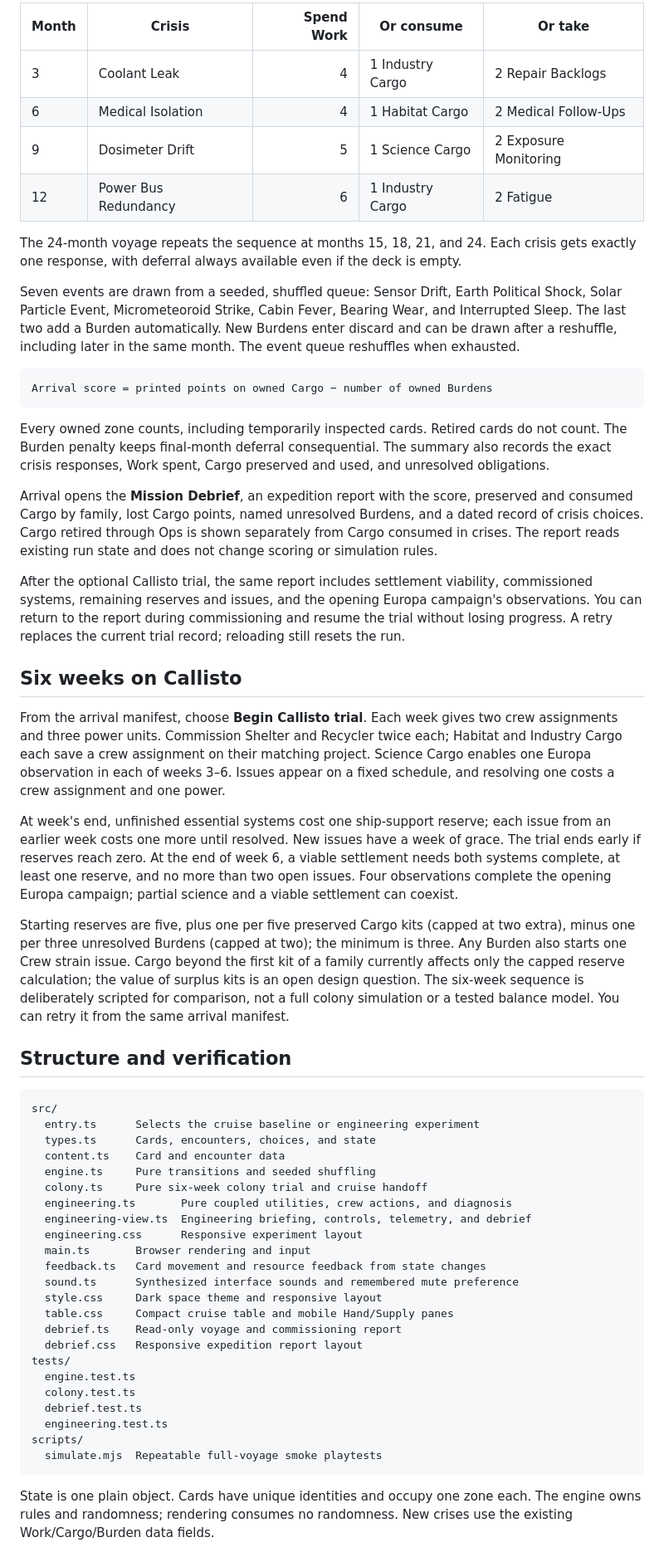
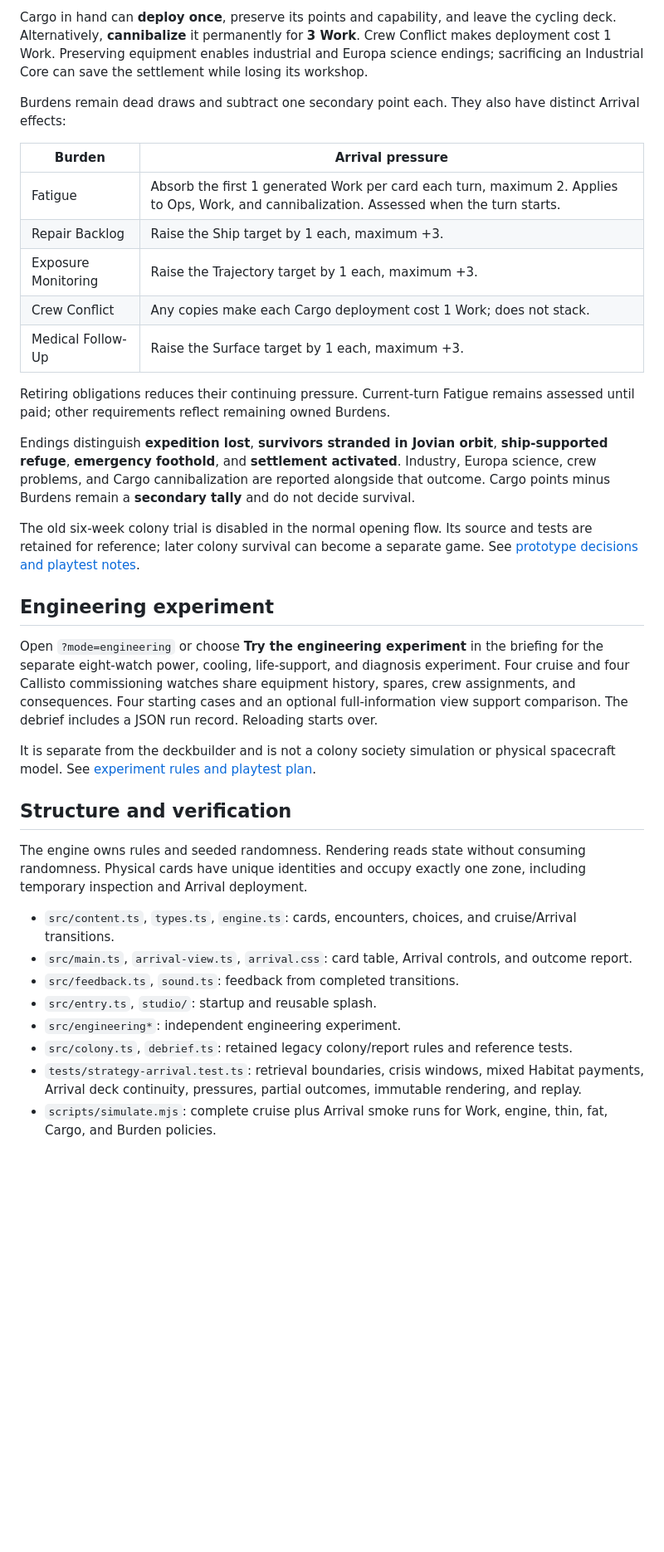
Before and after one commit to kileader/jovian-wake, a Markdown page: README.md, the part around one of its changes. Shown at 83% size. Rendered like a GitHub page; blank space fills up the shorter version.

````diff
--- a/README.md
+++ b/README.md
@@ -96,60 +94,38 @@ All crises use normal five-card hands. Respond **after playing Work, before buyi
 
-| Month | Crisis | Spend Work | Or consume | Or take |
-| --- | --- | ---: | --- | --- |
-| 3 | Coolant Leak | 4 | 1 Industry Cargo | 2 Repair Backlogs |
-| 6 | Medical Isolation | 4 | 1 Habitat Cargo | 2 Medical Follow-Ups |
-| 9 | Dosimeter Drift | 5 | 1 Science Cargo | 2 Exposure Monitoring |
-| 12 | Power Bus Redundancy | 6 | 1 Industry Cargo | 2 Fatigue |
+Cargo in hand can **deploy once**, preserve its points and capability, and leave the cycling deck. Alternatively, **cannibalize** it permanently for **3 Work**. Crew Conflict makes deployment cost 1 Work. Preserving equipment enables industrial and Europa science endings; sacrificing an Industrial Core can save the settlement while losing its workshop.
 
-The 24-month voyage repeats the sequence at months 15, 18, 21, and 24. Each crisis gets exactly one response, with deferral always available even if the deck is empty.
+Burdens remain dead draws and subtract one secondary point each. They also have distinct Arrival effects:
 
-Seven events are drawn from a seeded, shuffled queue: Sensor Drift, Earth Political Shock, Solar Particle Event, Micrometeoroid Strike, Cabin Fever, Bearing Wear, and Interrupted Sleep. The last two add a Burden automatically. New Burdens enter discard and can be drawn after a reshuffle, including later in the same month. The event queue reshuffles when exhausted.
+| Burden | Arrival pressure |
+| --- | --- |
+| Fatigue | Absorb the first 1 generated Work per card each turn, maximum 2. Applies to Ops, Work, and cannibalization. Assessed when the turn starts. |
+| Repair Backlog | Raise the Ship target by 1 each, maximum +3. |
+| Exposure Monitoring | Raise the Trajectory target by 1 each, maximum +3. |
+| Crew Conflict | Any copies make each Cargo deployment cost 1 Work; does not stack. |
+| Medical Follow-Up | Raise the Surface target by 1 each, maximum +3. |
 
-```text
-Arrival score = printed points on owned Cargo − number of owned Burdens
-```
+Retiring obligations reduces their continuing pressure. Current-turn Fatigue remains assessed until paid; other requirements reflect remaining owned Burdens.
 
-Every owned zone counts, including temporarily inspected cards. Retired cards do not count. The Burden penalty keeps final-month deferral consequential. The summary also records the exact crisis responses, Work spent, Cargo preserved and used, and unresolved obligations.
+Endings distinguish **expedition lost**, **survivors stranded in Jovian orbit**, **ship-supported refuge**, **emergency foothold**, and **settlement activated**. Industry, Europa science, crew problems, and Cargo cannibalization are reported alongside that outcome. Cargo points minus Burdens remain a **secondary tally** and do not decide survival.
 
-Arrival opens the **Mission Debrief**, an expedition report with the score, preserved and consumed Cargo by family, lost Cargo points, named unresolved Burdens, and a dated record of crisis choices. Cargo retired through Ops is shown separately from Cargo consumed in crises. The report reads existing run state and does not change scoring or simulation rules.
+The old six-week colony trial is disabled in the normal opening flow. Its source and tests are retained for reference; later colony survival can become a separate game. See [prototype decisions and playtest notes](docs/open-pool-arrival.md).
 
-After the optional Callisto trial, the same report includes settlement viability, commissioned systems, remaining reserves and issues, and the opening Europa campaign's observations. You can return to the report during commissioning and resume the trial without losing progress. A retry replaces the current trial record; reloading still resets the run.
+## Engineering experiment
 
-## Six weeks on Callisto
+Open `?mode=engineering` or choose **Try the engineering experiment** in the briefing for the separate eight-watch power, cooling, life-support, and diagnosis experiment. Four cruise and four Callisto commissioning watches share equipment history, spares, crew assignments, and consequences. Four starting cases and an optional full-information view support comparison. The debrief includes a JSON run record. Reloading starts over.
 
-From the arrival manifest, choose **Begin Callisto trial**. Each week gives two crew assignments and three power units. Commission Shelter and Recycler twice each; Habitat and Industry Cargo each save a crew assignment on their matching project. Science Cargo enables one Europa observation in each of weeks 3–6. Issues appear on a fixed schedule, and resolving one costs a crew assignment and one power.
-
-At week's end, unfinished essential systems cost one ship-support reserve; each issue from an earlier week costs one more until resolved. New issues have a week of grace. The trial ends early if reserves reach zero. At the end of week 6, a viable settlement needs both systems complete, at least one reserve, and no more than two open issues. Four observations complete the opening Europa campaign; partial science and a viable settlement can coexist.
-
-Starting reserves are five, plus one per five preserved Cargo kits (capped at two extra), minus one per three unresolved Burdens (capped at two); the minimum is three. Any Burden also starts one Crew strain issue. Cargo beyond the first kit of a family currently affects only the capped reserve calculation; the value of surplus kits is an open design question. The six-week sequence is deliberately scripted for comparison, not a full colony simulation or a tested balance model. You can retry it from the same arrival manifest.
+It is separate from the deckbuilder and is not a colony society simulation or physical spacecraft model. See [experiment rules and playtest plan](docs/engineering-experiment.md).
 
 ## Structure and verification
 
-```text
-src/
-  entry.ts      Selects the cruise baseline or engineering experiment
-  types.ts      Cards, encounters, choices, and state
-  content.ts    Card and encounter data
-  engine.ts     Pure transitions and seeded shuffling
-  colony.ts     Pure six-week colony trial and cruise handoff
-  engineering.ts       Pure coupled utilities, crew actions, and diagnosis
-  engineering-view.ts  Engineering briefing, controls, telemetry, and debrief
-  engineering.css      Responsive experiment layout
-  main.ts       Browser rendering and input
-  feedback.ts   Card movement and resource feedback from state changes
-  sound.ts      Synthesized interface sounds and remembered mute preference
-  style.css     Dark space theme and responsive layout
-  table.css     Compact cruise table and mobile Hand/Supply panes
-  debrief.ts    Read-only voyage and commissioning report
-  debrief.css   Responsive expedition report layout
-tests/
-  engine.test.ts
-  colony.test.ts
-  debrief.test.ts
-  engineering.test.ts
-scripts/
-  simulate.mjs  Repeatable full-voyage smoke playtests
-```
+The engine owns rules and seeded randomness. Rendering reads state without consuming randomness. Physical cards have unique identities and occupy exactly one zone, including temporary inspection and Arrival deployment.
 
-State is one plain object. Cards have unique identities and occupy one zone each. The engine owns rules and randomness; rendering consumes no randomness. New crises use the existing Work/Cargo/Burden data fields.
+- `src/content.ts`, `types.ts`, `engine.ts`: cards, encounters, choices, and cruise/Arrival transitions.
+- `src/main.ts`, `arrival-view.ts`, `arrival.css`: card table, Arrival controls, and outcome report.
+- `src/feedback.ts`, `sound.ts`: feedback from completed transitions.
+- `src/entry.ts`, `studio/`: startup and reusable splash.
+- `src/engineering*`: independent engineering experiment.
+- `src/colony.ts`, `debrief.ts`: retained legacy colony/report rules and reference tests.
+- `tests/strategy-arrival.test.ts`: retrieval boundaries, crisis windows, mixed Habitat payments, Arrival deck continuity, pressures, partial outcomes, immutable rendering, and replay.
+- `scripts/simulate.mjs`: complete cruise plus Arrival smoke runs for Work, engine, thin, fat, Cargo, and Burden policies.
 
````
Also changed, not shown: other parts of README.md (+55 -70 lines), docs/open-pool-arrival.md (added, +39 -0 lines).
